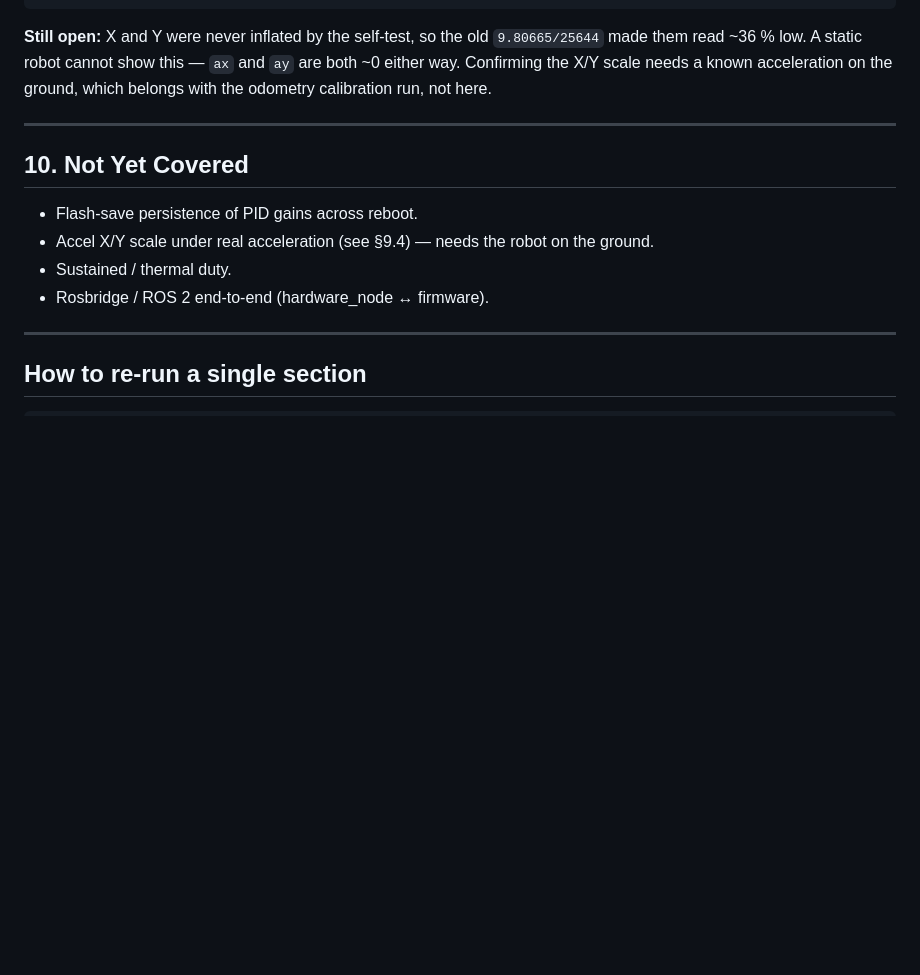
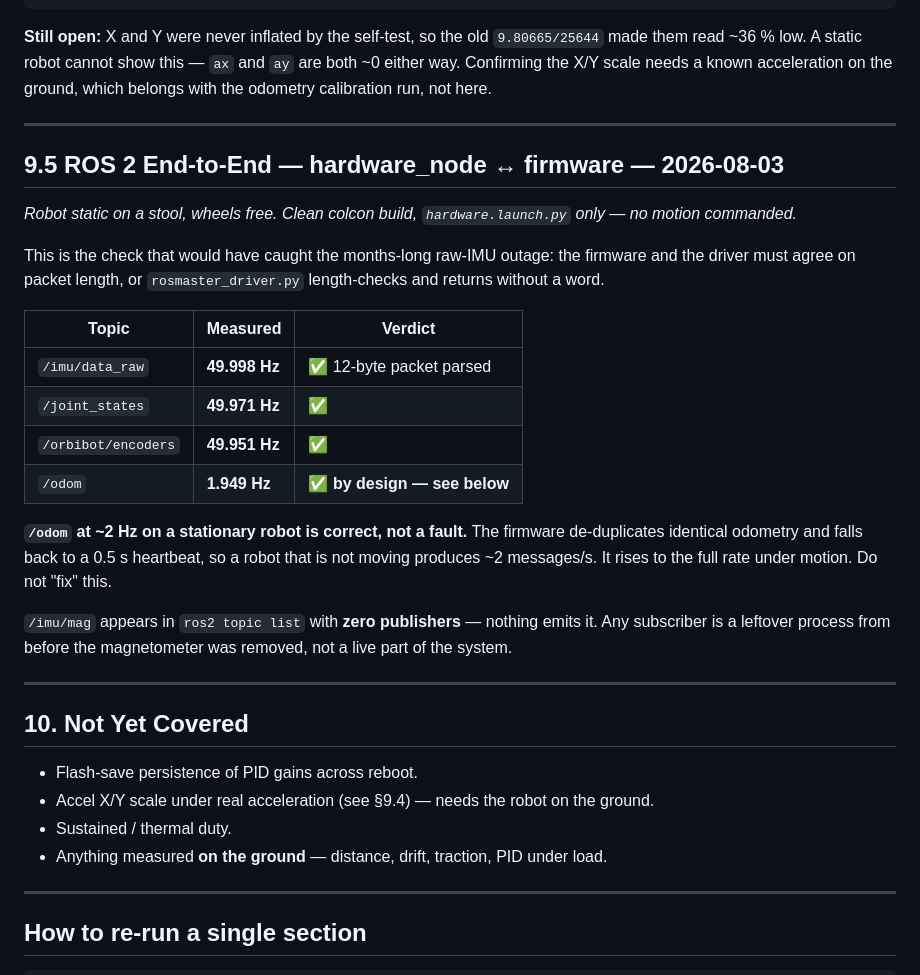
Before and after one commit to jewel-nath/orbibot-v1, a Markdown page: src/orbibot_rosmaster_firmware/test-report.md, the part around the change. Rendered like a GitHub page; blank space fills up the shorter version.

Commit message:
docs(firmware): record the ROS 2 end-to-end check, closing a §10 gap
test-report.md §10 listed "Rosbridge / ROS 2 end-to-end (hardware_node <->
firmware)" as not covered. It is now, and it is the check that would have
caught the months-long raw-IMU outage: when firmware and driver disagree on
packet length, rosmaster_driver.py length-checks and returns silently.

Clean colcon build, hardware.launch.py only, robot static on a stool:

  /imu/data_raw       49.998 Hz    12-byte packet parsed
  /joint_states       49.971 Hz
  /orbibot/encoders   49.951 Hz
  /odom                1.949 Hz    by design

The /odom rate is written down specifically because it looks like a fault
and is not: the firmware de-duplicates identical odometry and falls back to
a 0.5 s heartbeat, so a stationary robot yields ~2 Hz. Someone would
otherwise "fix" it.

Also notes that /imu/mag appears in the topic list with zero publishers —
during this check the only subscriber was an orphaned mag_calibrator from
before the magnetometer was removed, running out of an install tree that no
longer exists.

Co-Authored-By: Claude Opus 5 <noreply@anthropic.com>

```diff
--- a/src/orbibot_rosmaster_firmware/test-report.md
+++ b/src/orbibot_rosmaster_firmware/test-report.md
@@ -395,12 +395,39 @@ calibration run, not here.
 
 ---
 
+## 9.5 ROS 2 End-to-End — hardware_node ↔ firmware — 2026-08-03
+
+*Robot static on a stool, wheels free. Clean colcon build, `hardware.launch.py`
+only — no motion commanded.*
+
+This is the check that would have caught the months-long raw-IMU outage: the
+firmware and the driver must agree on packet length, or `rosmaster_driver.py`
+length-checks and returns without a word.
+
+| Topic | Measured | Verdict |
+|---|---|---|
+| `/imu/data_raw` | **49.998 Hz** | ✅ 12-byte packet parsed |
+| `/joint_states` | **49.971 Hz** | ✅ |
+| `/orbibot/encoders` | **49.951 Hz** | ✅ |
+| `/odom` | **1.949 Hz** | ✅ **by design — see below** |
+
+**`/odom` at ~2 Hz on a stationary robot is correct, not a fault.** The
+firmware de-duplicates identical odometry and falls back to a 0.5 s heartbeat,
+so a robot that is not moving produces ~2 messages/s. It rises to the full rate
+under motion. Do not "fix" this.
+
+`/imu/mag` appears in `ros2 topic list` with **zero publishers** — nothing emits
+it. Any subscriber is a leftover process from before the magnetometer was
+removed, not a live part of the system.
+
+---
+
 ## 10. Not Yet Covered
 
 - Flash-save persistence of PID gains across reboot.
 - Accel X/Y scale under real acceleration (see §9.4) — needs the robot on the ground.
 - Sustained / thermal duty.
-- Rosbridge / ROS 2 end-to-end (hardware_node ↔ firmware).
+- Anything measured **on the ground** — distance, drift, traction, PID under load.
 
 ---
 
```
